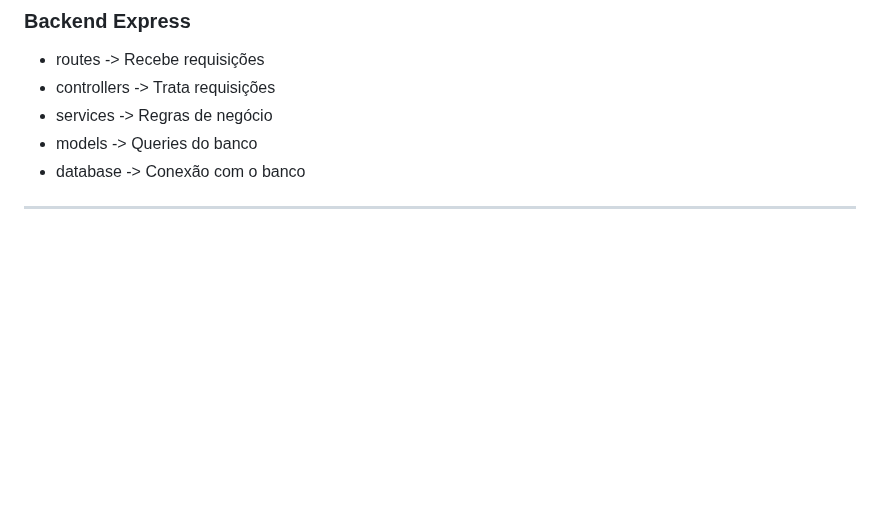
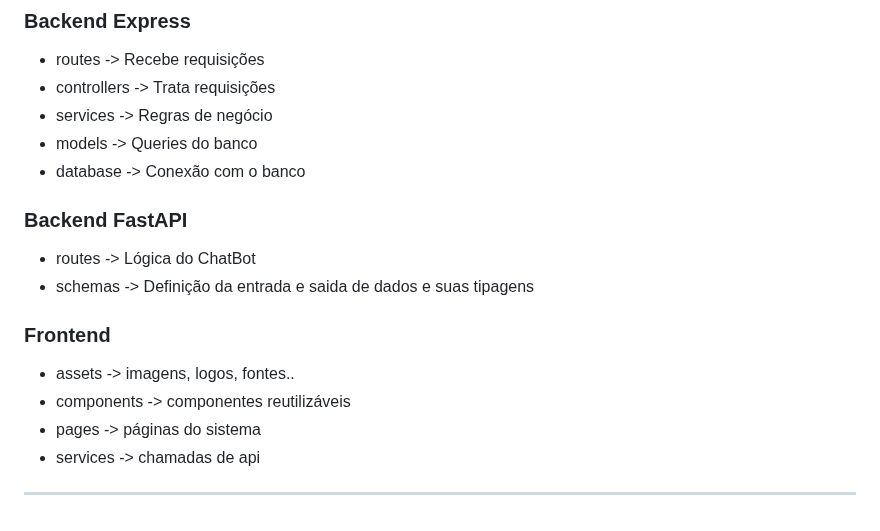
Before and after one commit to FellipeAlmeida/Fernanda, a Markdown page: README.md, the part around one of its changes. Drawn GitHub-style; blank space fills up the shorter version.

```diff
--- a/README.md
+++ b/README.md
@@ -62,4 +92,14 @@ FernandaBot
 - models -> Queries do banco
 - database -> Conexão com o banco
 
+### Backend FastAPI
+- routes -> Lógica do ChatBot
+- schemas -> Definição da entrada e saida de dados e suas tipagens
+
+### Frontend
+- assets -> imagens, logos, fontes..
+- components -> componentes reutilizáveis
+- pages -> páginas do sistema
+- services -> chamadas de api
+
 ---
```
Also changed, not shown: other parts of README.md (+35 -5 lines), image.png, 18 other files.
